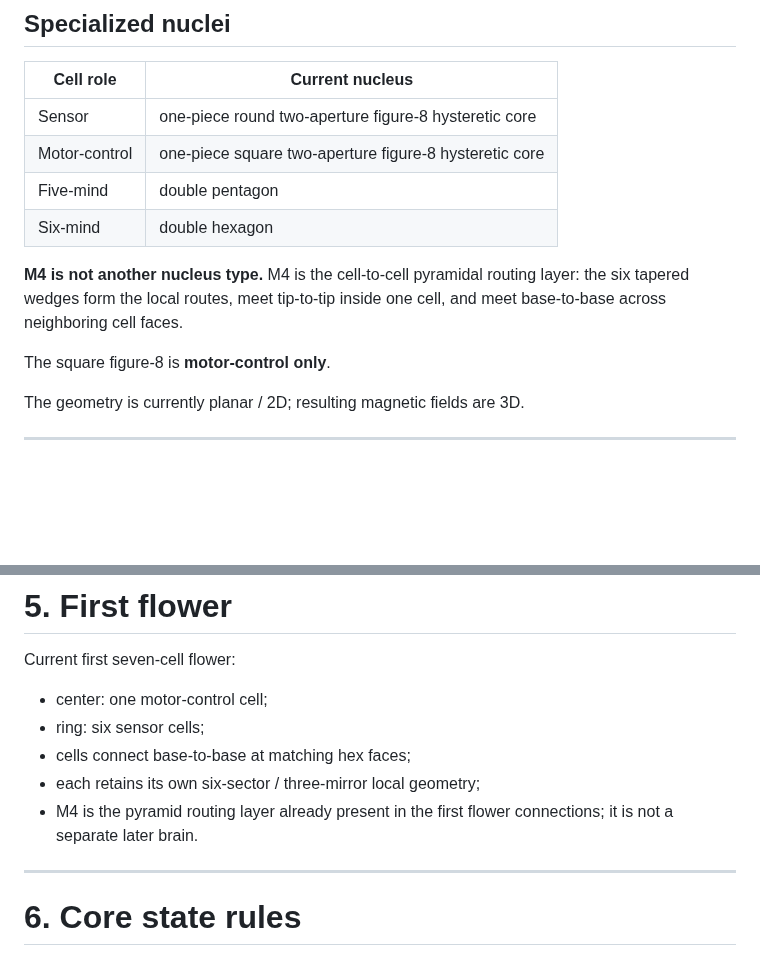
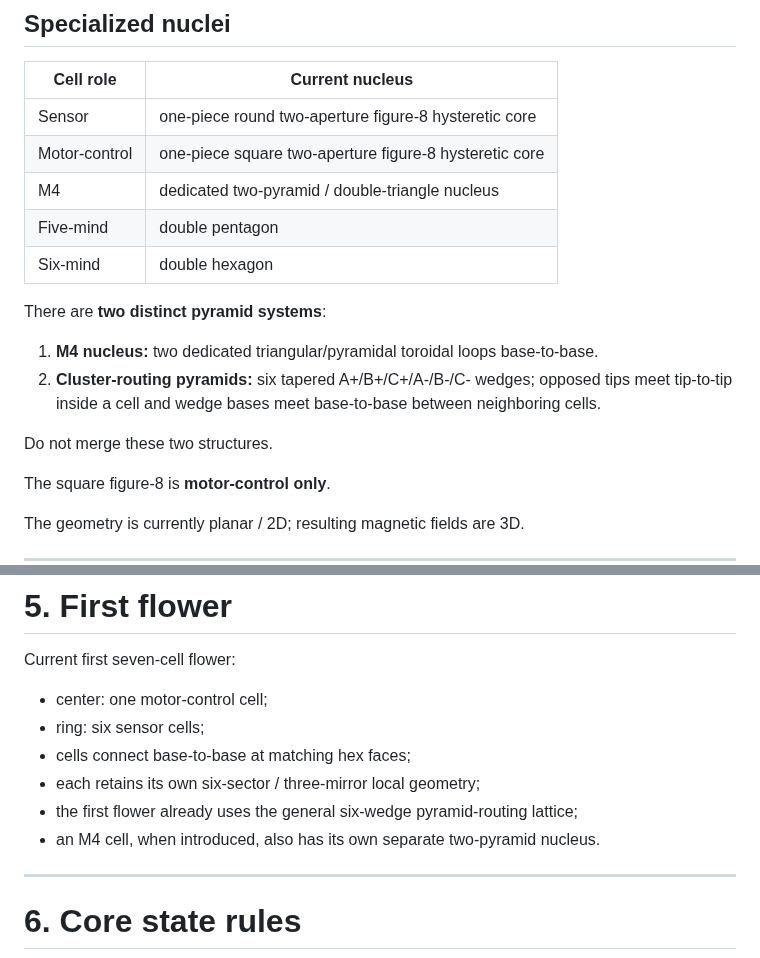
Before and after one commit to One-Wave-Universe/Builds, a Markdown page: MASTER_CURRENT_STATE.md, 2 parts joined by grey strips. Rendered like a GitHub page; blank space fills up the shorter version.

Commit message:
Restore M4 nucleus and separate routing pyramids

```diff
--- a/MASTER_CURRENT_STATE.md
+++ b/MASTER_CURRENT_STATE.md
@@ -177,10 +177,15 @@ These are:
 | --- | --- |
 | Sensor | one-piece round two-aperture figure-8 hysteretic core |
 | Motor-control | one-piece square two-aperture figure-8 hysteretic core |
+| M4 | dedicated two-pyramid / double-triangle nucleus |
 | Five-mind | double pentagon |
 | Six-mind | double hexagon |
 
-**M4 is not another nucleus type.** M4 is the cell-to-cell pyramidal routing layer: the six tapered wedges form the local routes, meet tip-to-tip inside one cell, and meet base-to-base across neighboring cell faces.
+There are **two distinct pyramid systems**:
+1. **M4 nucleus:** two dedicated triangular/pyramidal toroidal loops base-to-base.
+2. **Cluster-routing pyramids:** six tapered A+/B+/C+/A-/B-/C- wedges; opposed tips meet tip-to-tip inside a cell and wedge bases meet base-to-base between neighboring cells.
+
+Do not merge these two structures.
 
 The square figure-8 is **motor-control only**.
 
@@ -196,7 +201,8 @@ Current first seven-cell flower:
 - ring: six sensor cells;
 - cells connect base-to-base at matching hex faces;
 - each retains its own six-sector / three-mirror local geometry;
-- M4 is the pyramid routing layer already present in the first flower connections; it is not a separate later brain.
+- the first flower already uses the general six-wedge pyramid-routing lattice;
+- an M4 cell, when introduced, also has its own separate two-pyramid nucleus.
 
 ---
 
```
